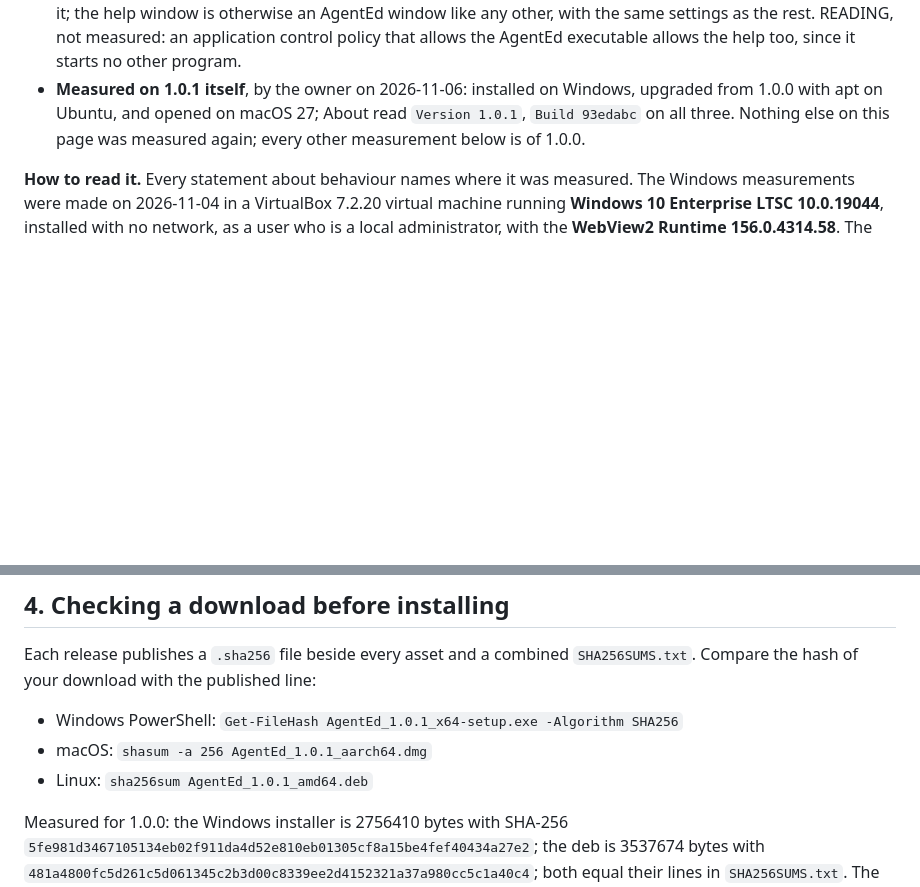
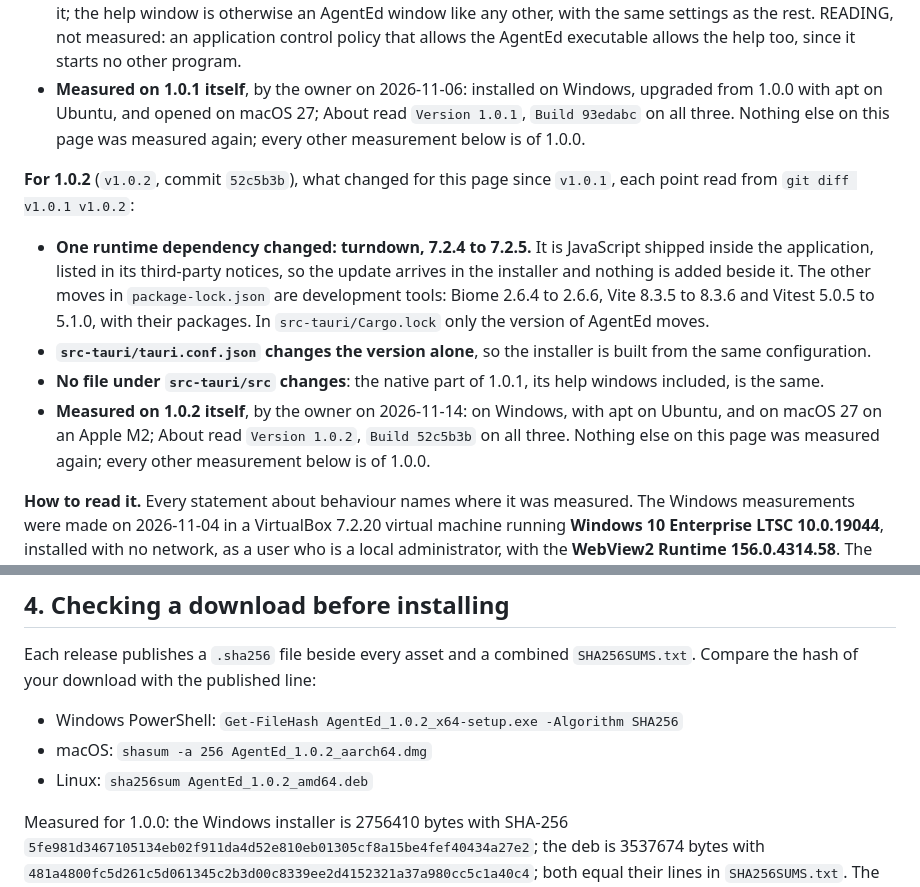
Before and after one commit to cgxopen/AgentEd, a Markdown page: docs/INSTALL-RESTRICTED-NETWORKS.md, 2 parts joined by grey strips. GitHub-like rendering; blank space fills up the shorter version.

```diff
--- a/docs/INSTALL-RESTRICTED-NETWORKS.md
+++ b/docs/INSTALL-RESTRICTED-NETWORKS.md
@@ -8,6 +8,13 @@ This page is for teams that bring software into a closed network after a securit
 - **`src-tauri/tauri.conf.json` changes the version alone**, so the installer is built from the same configuration.
 - **Help opens its windows, new since 1.0.0** ([#701](https://github.com/cgxopen/AgentEd/issues/701)). From the code, `src-tauri/src/help_window.rs` and `src-tauri/src/macos_windows.rs`: on Windows and Linux a help window is a second process of the same executable, started with one fixed argument, `--agented-help=shortcuts` or `--agented-help=guide`; on macOS it is a new window of the running process. The help text is bundled in the application, so no file is read or written to show it; the help window is otherwise an AgentEd window like any other, with the same settings as the rest. READING, not measured: an application control policy that allows the AgentEd executable allows the help too, since it starts no other program.
 - **Measured on 1.0.1 itself**, by the owner on 2026-11-06: installed on Windows, upgraded from 1.0.0 with apt on Ubuntu, and opened on macOS 27; About read `Version 1.0.1`, `Build 93edabc` on all three. Nothing else on this page was measured again; every other measurement below is of 1.0.0.
+
+**For 1.0.2** (`v1.0.2`, commit `52c5b3b`), what changed for this page since `v1.0.1`, each point read from `git diff v1.0.1 v1.0.2`:
+
+- **One runtime dependency changed: turndown, 7.2.4 to 7.2.5.** It is JavaScript shipped inside the application, listed in its third-party notices, so the update arrives in the installer and nothing is added beside it. The other moves in `package-lock.json` are development tools: Biome 2.6.4 to 2.6.6, Vite 8.3.5 to 8.3.6 and Vitest 5.0.5 to 5.1.0, with their packages. In `src-tauri/Cargo.lock` only the version of AgentEd moves.
+- **`src-tauri/tauri.conf.json` changes the version alone**, so the installer is built from the same configuration.
+- **No file under `src-tauri/src` changes**: the native part of 1.0.1, its help windows included, is the same.
+- **Measured on 1.0.2 itself**, by the owner on 2026-11-14: on Windows, with apt on Ubuntu, and on macOS 27 on an Apple M2; About read `Version 1.0.2`, `Build 52c5b3b` on all three. Nothing else on this page was measured again; every other measurement below is of 1.0.0.
 
 **How to read it.** Every statement about behaviour names where it was measured. The Windows measurements were made on 2026-11-04 in a VirtualBox 7.2.20 virtual machine running **Windows 10 Enterprise LTSC 10.0.19044**, installed with no network, as a user who is a local administrator, with the **WebView2 Runtime 156.0.4314.58**. The full records, with the scripts used, are on [issue #693](https://github.com/cgxopen/AgentEd/issues/693). Where something was read in source code rather than measured, or not measured at all, this page says so.
 
@@ -114,9 +121,9 @@ The last page also has **Run AgentEd** ticked by default; the first launch creat
 
 Each release publishes a `.sha256` file beside every asset and a combined `SHA256SUMS.txt`. Compare the hash of your download with the published line:
 
-- Windows PowerShell: `Get-FileHash AgentEd_1.0.1_x64-setup.exe -Algorithm SHA256`
-- macOS: `shasum -a 256 AgentEd_1.0.1_aarch64.dmg`
-- Linux: `sha256sum AgentEd_1.0.1_amd64.deb`
+- Windows PowerShell: `Get-FileHash AgentEd_1.0.2_x64-setup.exe -Algorithm SHA256`
+- macOS: `shasum -a 256 AgentEd_1.0.2_aarch64.dmg`
+- Linux: `sha256sum AgentEd_1.0.2_amd64.deb`
 
 Measured for 1.0.0: the Windows installer is 2756410 bytes with SHA-256 `5fe981d3467105134eb02f911da4d52e810eb01305cf8a15be4fef40434a27e2`; the deb is 3537674 bytes with `481a4800fc5d261c5d061345c2b3d00c8339ee2d4152321a37a980cc5c1a40c4`; both equal their lines in `SHA256SUMS.txt`. The checksums are not signed with a published key, and the Windows installer is not digitally signed: a matching checksum shows the file is the one published, not that it is safe.
 
```
Also changed, not shown: README.md (+10 -10 lines), docs/images/agents-checklist-diagram.png, docs/images/claude-md.png, 2 other files.
